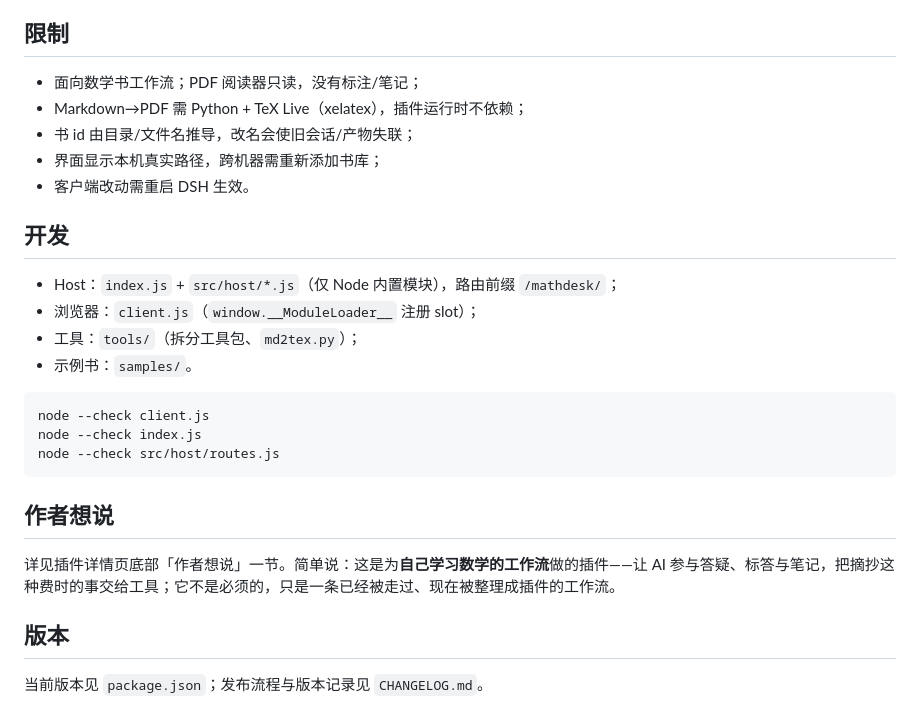
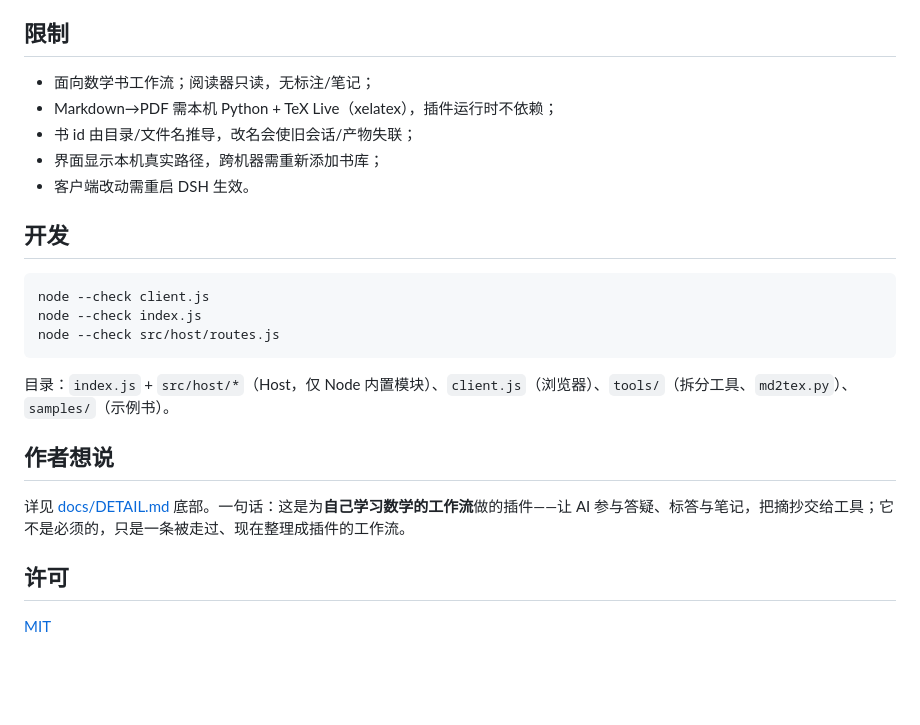
Before and after one commit to minggemofashi/dsh-pdf-math-desk, a Markdown page: README.md, the part around one of its changes. GitHub-like rendering; blank space fills up the shorter version.

````diff
--- a/README.md
+++ b/README.md
@@ -73,18 +79,13 @@ DSH → Plugins → Add plugin → 选择本目录（`math-desk`）。
 
 ## 限制
 
-- 面向数学书工作流；PDF 阅读器只读，没有标注/笔记；
-- Markdown→PDF 需 Python + TeX Live（xelatex），插件运行时不依赖；
+- 面向数学书工作流；阅读器只读，无标注/笔记；
+- Markdown→PDF 需本机 Python + TeX Live（xelatex），插件运行时不依赖；
 - 书 id 由目录/文件名推导，改名会使旧会话/产物失联；
 - 界面显示本机真实路径，跨机器需重新添加书库；
 - 客户端改动需重启 DSH 生效。
 
 ## 开发
-
-- Host：`index.js` + `src/host/*.js`（仅 Node 内置模块），路由前缀 `/mathdesk/`；
-- 浏览器：`client.js`（`window.__ModuleLoader__` 注册 slot）；
-- 工具：`tools/`（拆分工具包、`md2tex.py`）；
-- 示例书：`samples/`。
 
 ```bash
 node --check client.js
@@ -92,10 +93,12 @@ node --check index.js
 node --check src/host/routes.js
 ```
 
+目录：`index.js` + `src/host/*`（Host，仅 Node 内置模块）、`client.js`（浏览器）、`tools/`（拆分工具、`md2tex.py`）、`samples/`（示例书）。
+
 ## 作者想说
 
-详见插件详情页底部「作者想说」一节。简单说：这是为**自己学习数学的工作流**做的插件——让 AI 参与答疑、标答与笔记，把摘抄这种费时的事交给工具；它不是必须的，只是一条已经被走过、现在被整理成插件的工作流。
+详见 [docs/DETAIL.md](./docs/DETAIL.md) 底部。一句话：这是为**自己学习数学的工作流**做的插件——让 AI 参与答疑、标答与笔记，把摘抄交给工具；它不是必须的，只是一条被走过、现在整理成插件的工作流。
 
-## 版本
+## 许可
 
-当前版本见 `package.json`；发布流程与版本记录见 `CHANGELOG.md`。
+[MIT](./LICENSE)
````
Also changed, not shown: other parts of README.md (+45 -39 lines), assets/screenshot-1.png (added), 3 other files.
